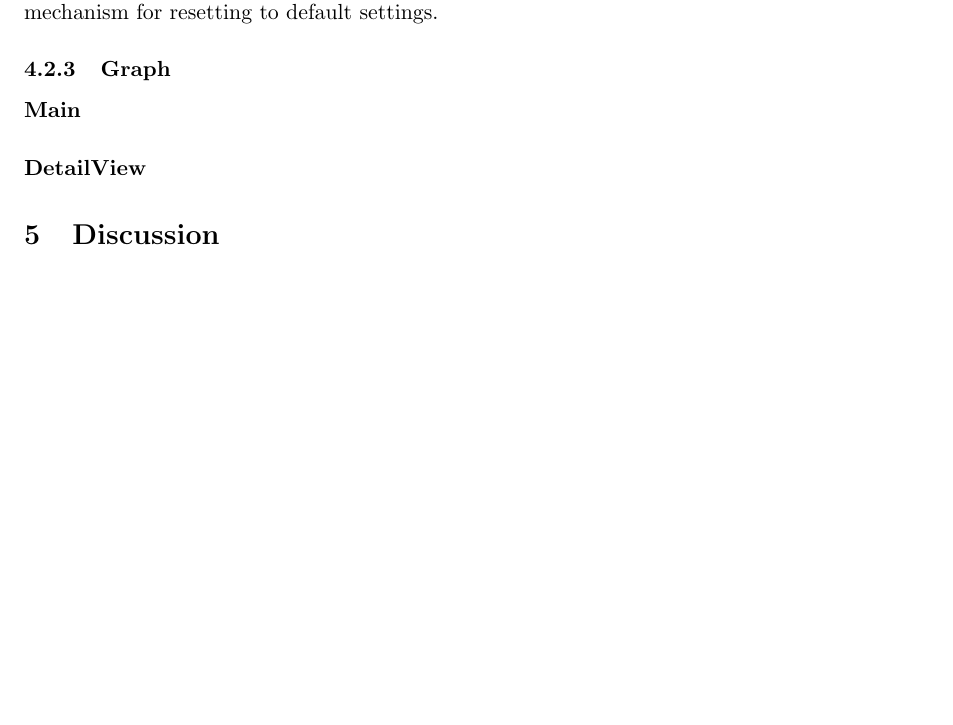
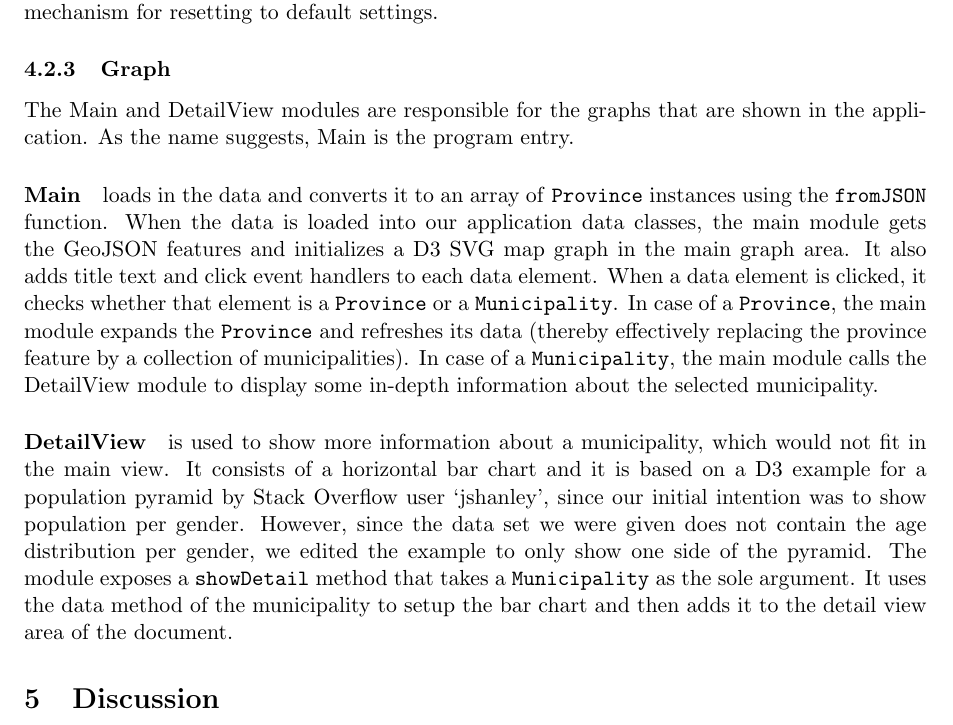
Before and after one commit to timvdalen/2IV35-project, a LaTeX problem sheet (assignment1/report/report.tex, which reads assignment1/report/sections/Implementation.tex): part of page 9 of 12, cut so that both start at the same text. Compiled offline with pdfLaTeX.

Commit message:
Add detailview explanation

```diff
--- a/assignment1/report/sections/Implementation.tex
+++ b/assignment1/report/sections/Implementation.tex
@@ -136,7 +136,18 @@ Serving HTTP on 0.0.0.0 port 8000 ...
 				However, then we would also need to provide a mechanism for resetting to default settings.
 
 		\subsubsection{Graph}
+			The Main and DetailView modules are responsible for the graphs that are shown in the application.
+			As the name suggests, Main is the program entry.
 
-			\paragraph{Main}
+			\paragraph{Main} loads in the data and converts it to an array of \texttt{Province} instances using the \texttt{fromJSON} function.
+				When the data is loaded into our application data classes, the main module gets the GeoJSON features and initializes a D3 SVG map graph in the main graph area.
+				It also adds title text and click event handlers to each data element.
+				When a data element is clicked, it checks whether that element is a \texttt{Province} or a \texttt{Municipality}.
+				In case of a \texttt{Province}, the main module expands the \texttt{Province} and refreshes its data (thereby effectively replacing the province feature by a collection of municipalities).
+				In case of a \texttt{Municipality}, the main module calls the DetailView module to display some in-depth information about the selected municipality.
 
-			\paragraph{DetailView}
+			\paragraph{DetailView} is used to show more information about a municipality, which would not fit in the main view.
+				It consists of a horizontal bar chart and it is based on a D3 example for a population pyramid by Stack Overflow user `jshanley', since our initial intention was to show population per gender.
+				However, since the data set we were given does not contain the age distribution per gender, we edited the example to only show one side of the pyramid.
+				The module exposes a \texttt{showDetail} method that takes a \texttt{Municipality} as the sole argument.
+				It uses the data method of the municipality to setup the bar chart and then adds it to the detail view area of the document.
```
